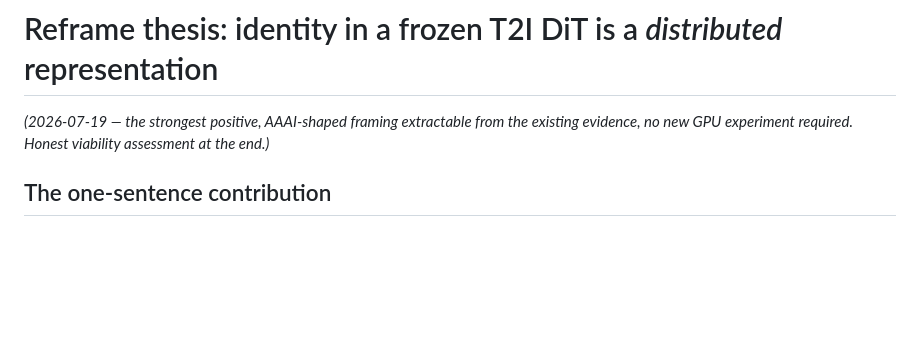
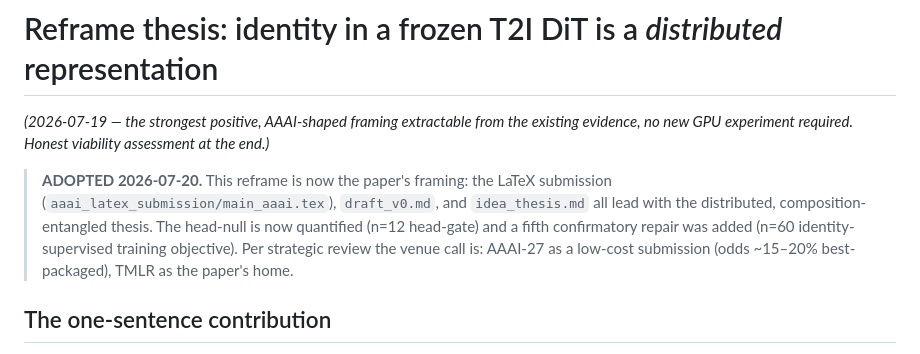
Before and after one commit to jackeyloveseven/get_editable, a Markdown page: 2026-07-19_distributed_identity_thesis.md, the part around the change. Rendered like a GitHub page; blank space fills up the shorter version.

```diff
--- a/2026-07-19_distributed_identity_thesis.md
+++ b/2026-07-19_distributed_identity_thesis.md
@@ -1,5 +1,12 @@
 # Reframe thesis: identity in a frozen T2I DiT is a *distributed* representation
 *(2026-07-19 — the strongest positive, AAAI-shaped framing extractable from the existing evidence, no new GPU experiment required. Honest viability assessment at the end.)*
+
+> **ADOPTED 2026-07-20.** This reframe is now the paper's framing: the LaTeX
+> submission (`aaai_latex_submission/main_aaai.tex`), `draft_v0.md`, and
+> `idea_thesis.md` all lead with the distributed, composition-entangled thesis.
+> The head-null is now quantified (n=12 head-gate) and a fifth confirmatory
+> repair was added (n=60 identity-supervised training objective). Per strategic
+> review the venue call is: AAAI-27 as a low-cost submission (odds ~15–20% best-packaged), TMLR as the paper's home.
 
 ## The one-sentence contribution
 In a frozen, pure-T2I diffusion transformer, the identity information that
```
Also changed, not shown: idea_thesis.md (+4 -1 lines), section_trainlight_band_ablation.md (+15 -0 lines).
